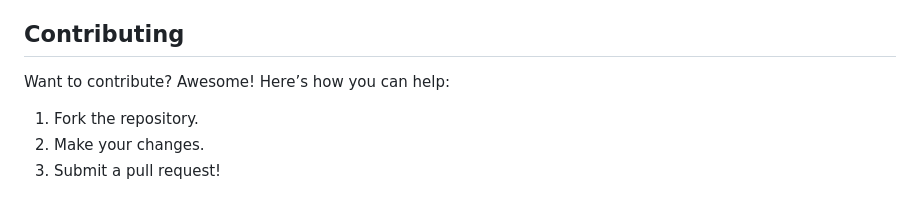
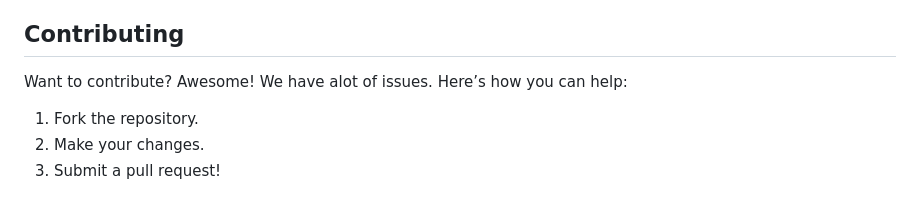
Before and after one commit to kiplangatkorir/driftguard, a Markdown page: README.md, the part around the change. GitHub-like rendering.

```diff
--- a/README.md
+++ b/README.md
@@ -117,7 +117,7 @@ async def predict(data: dict):
 This is just one way you can use DriftGuard. It fits easily into your workflow, whether you're working with batch processing, real-time APIs, or other machine learning pipelines.
 
 ## Contributing
-Want to contribute? Awesome! Here’s how you can help:
+Want to contribute? Awesome! We have alot of issues. Here’s how you can help:
 1. Fork the repository.
 2. Make your changes.
 3. Submit a pull request!
```
